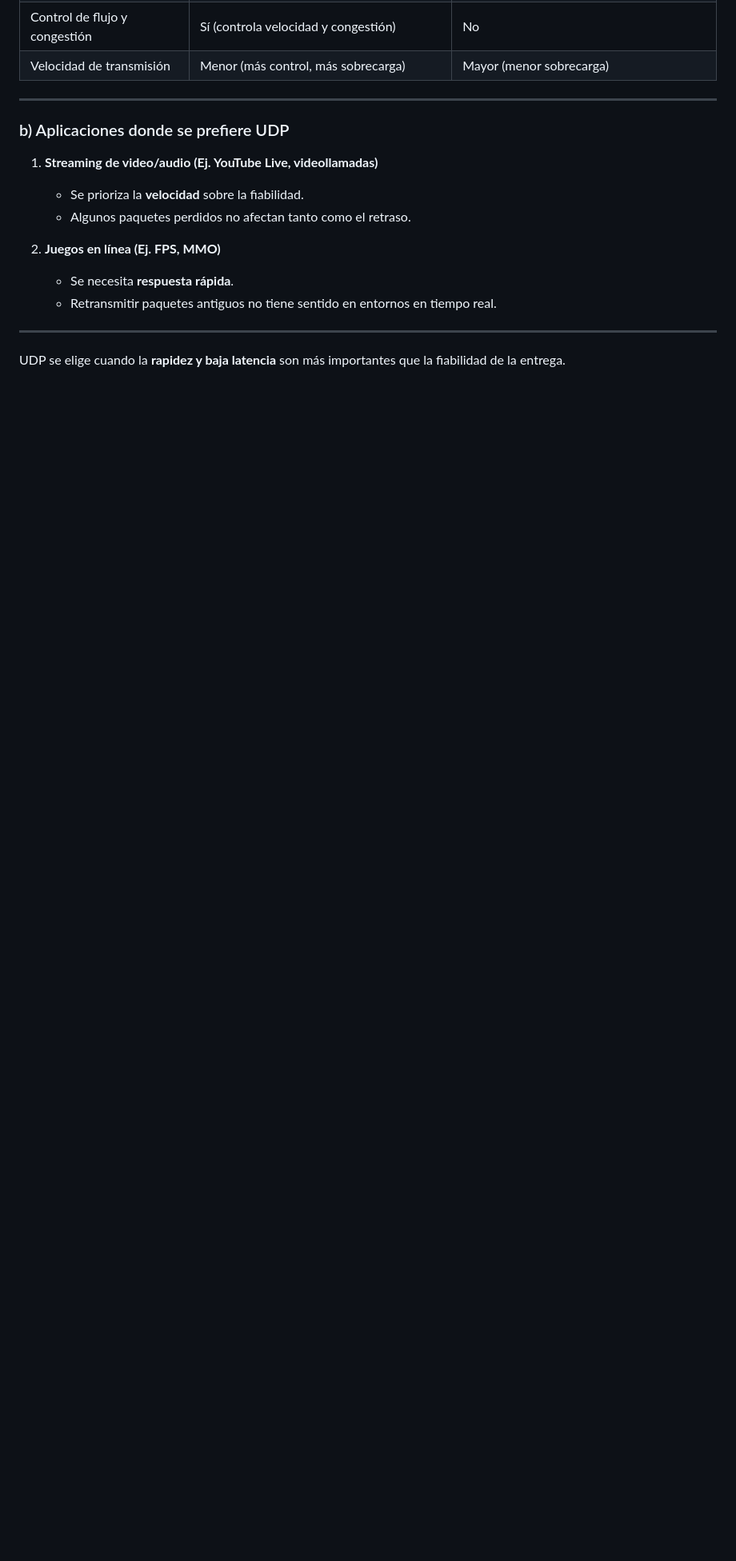
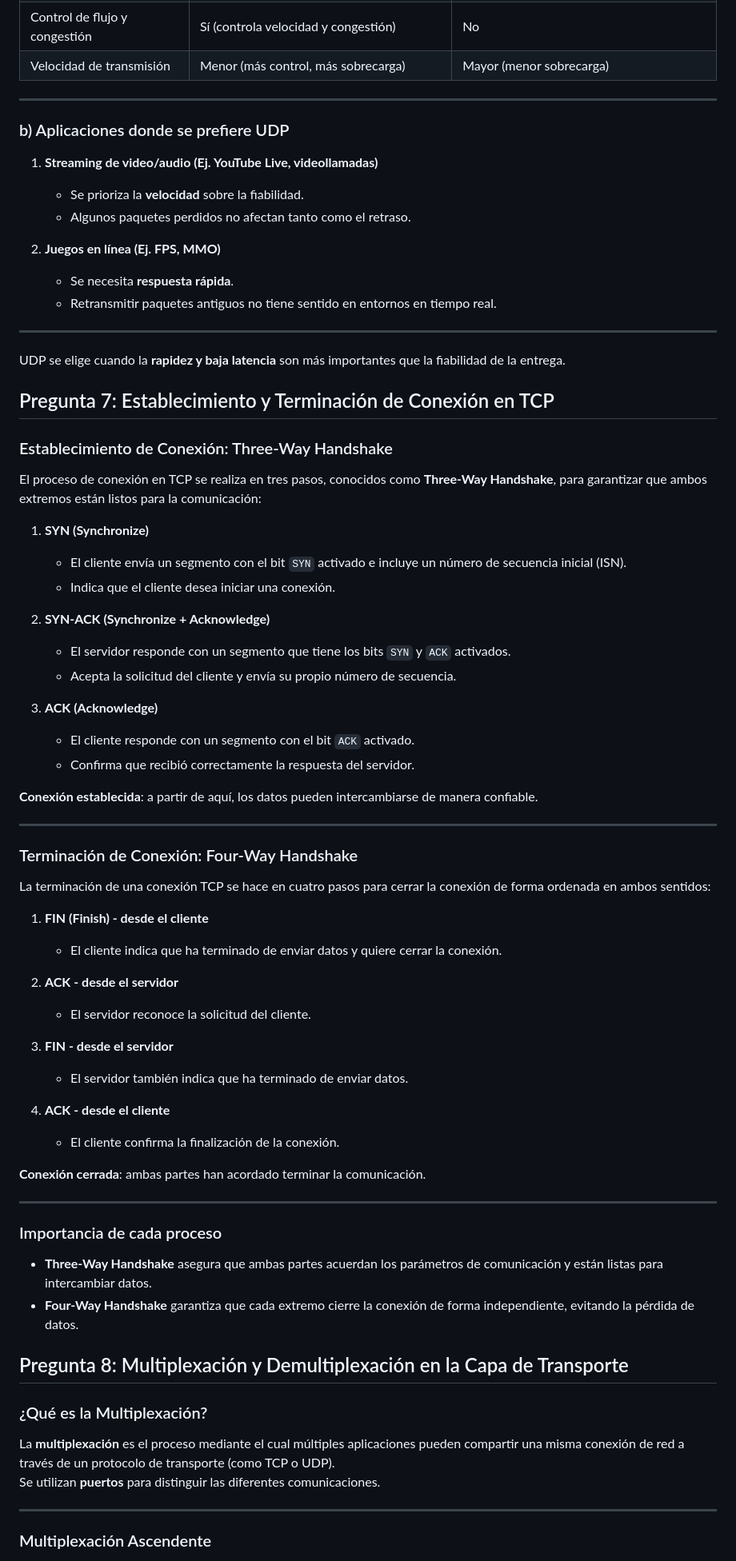
Before and after one commit to aalvaroo7/Simulacro, a Markdown page: README.md, the part around the change printed below. Shown: that part at 80% size. GitHub-like rendering; blank space fills up the shorter version.

```diff
--- a/README.md
+++ b/README.md
@@ -261,3 +261,62 @@ En una red con una máscara por defecto, podemos "tomar prestados" bits del camp
 ---
 
 UDP se elige cuando la **rapidez y baja latencia** son más importantes que la fiabilidad de la entrega.
+
+## Pregunta 7: Establecimiento y Terminación de Conexión en TCP
+
+### Establecimiento de Conexión: Three-Way Handshake
+
+El proceso de conexión en TCP se realiza en tres pasos, conocidos como **Three-Way Handshake**, para garantizar que ambos extremos están listos para la comunicación:
+
+1. **SYN (Synchronize)**
+   - El cliente envía un segmento con el bit `SYN` activado e incluye un número de secuencia inicial (ISN).
+   - Indica que el cliente desea iniciar una conexión.
+
+2. **SYN-ACK (Synchronize + Acknowledge)**
+   - El servidor responde con un segmento que tiene los bits `SYN` y `ACK` activados.
+   - Acepta la solicitud del cliente y envía su propio número de secuencia.
+
+3. **ACK (Acknowledge)**
+   - El cliente responde con un segmento con el bit `ACK` activado.
+   - Confirma que recibió correctamente la respuesta del servidor.
+
+ **Conexión establecida**: a partir de aquí, los datos pueden intercambiarse de manera confiable.
+
+---
+
+### Terminación de Conexión: Four-Way Handshake
+
+La terminación de una conexión TCP se hace en cuatro pasos para cerrar la conexión de forma ordenada en ambos sentidos:
+
+1. **FIN (Finish) - desde el cliente**
+   - El cliente indica que ha terminado de enviar datos y quiere cerrar la conexión.
+
+2. **ACK - desde el servidor**
+   - El servidor reconoce la solicitud del cliente.
+
+3. **FIN - desde el servidor**
+   - El servidor también indica que ha terminado de enviar datos.
+
+4. **ACK - desde el cliente**
+   - El cliente confirma la finalización de la conexión.
+
+ **Conexión cerrada**: ambas partes han acordado terminar la comunicación.
+
+---
+
+### Importancia de cada proceso
+
+- **Three-Way Handshake** asegura que ambas partes acuerdan los parámetros de comunicación y están listas para intercambiar datos.
+- **Four-Way Handshake** garantiza que cada extremo cierre la conexión de forma independiente, evitando la pérdida de datos.
+
+## Pregunta 8: Multiplexación y Demultiplexación en la Capa de Transporte
+
+### ¿Qué es la Multiplexación?
+
+La **multiplexación** es el proceso mediante el cual múltiples aplicaciones pueden compartir una misma conexión de red a través de un protocolo de transporte (como TCP o UDP).
+Se utilizan **puertos** para distinguir las diferentes comunicaciones.
+
+---
+
+### Multiplexación Ascendente
+
```
Also changed, not shown: other parts of README.md (+56 -2 lines).
